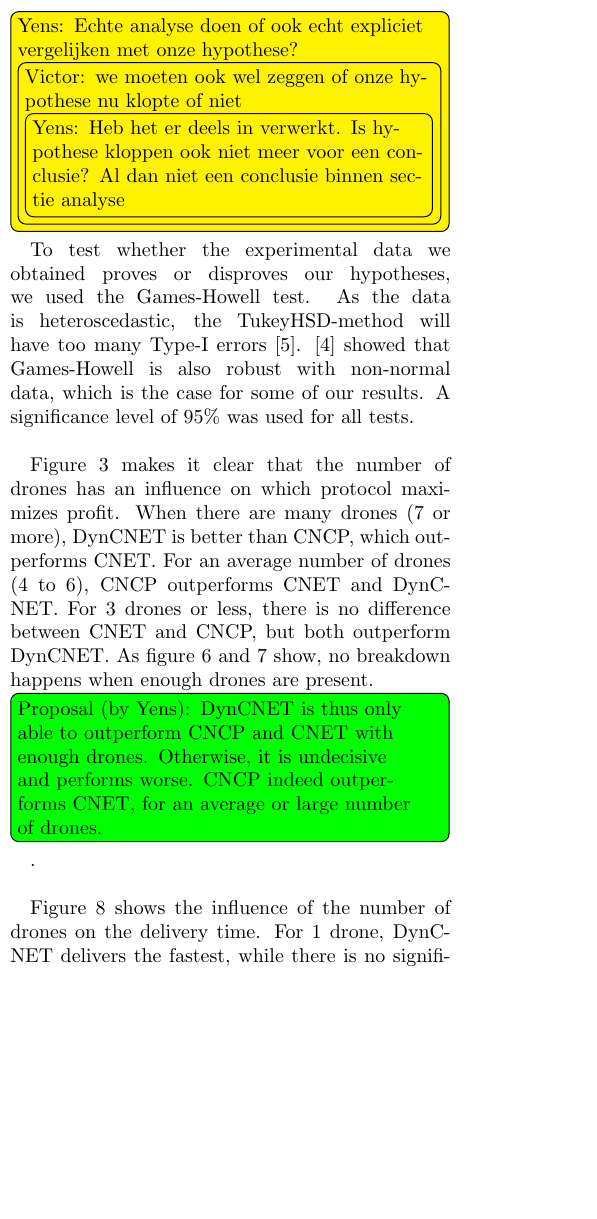
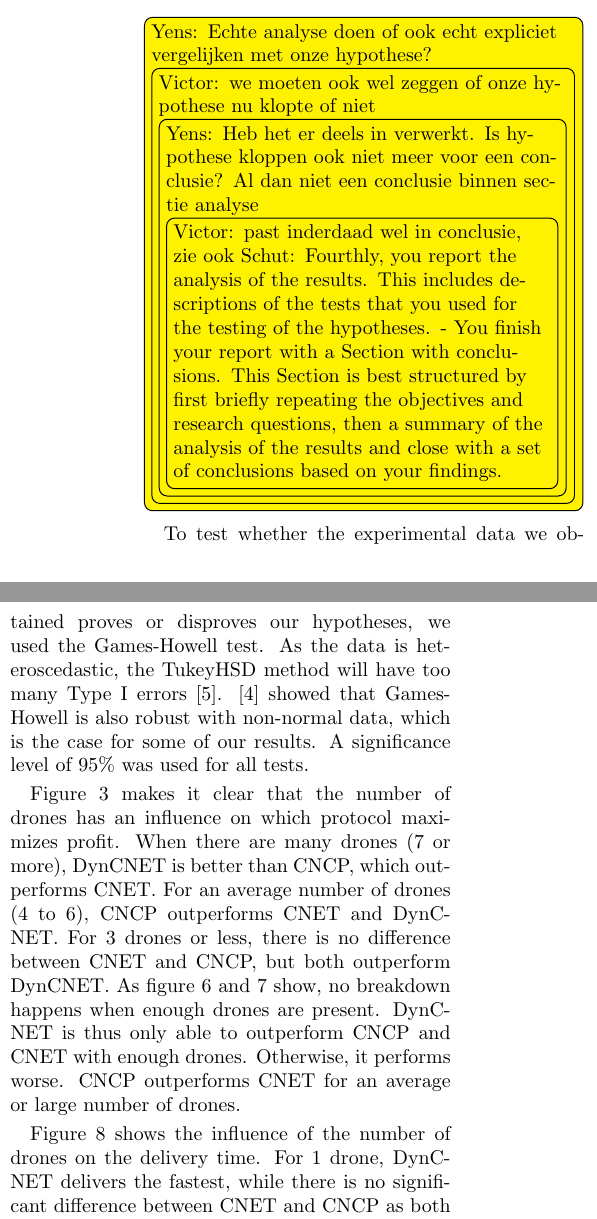
Before and after one commit to caske33/kul-mas-project, a LaTeX document (verslag/report.tex): part of one column of page 9 of 14 before the commit and two parts of the columns of page 12 of 14 after it, the two joined at a grey line, cut so that both start at the same text, the shorter picture padded with empty space. Compiled offline with pdfLaTeX.

Commit message:
Experiment analysis

```diff
--- a/verslag/report.tex
+++ b/verslag/report.tex
@@ -8,6 +8,8 @@
 \usepackage{url}
 \usepackage{caption}
 \usepackage[gen]{eurosym}
+
+\setlength{\parskip}{0.25em}
 
 \title{Extensions on Contract Net Protocol for AGVs \\ \normalsize Multi-agent systems}
 
@@ -359,10 +361,12 @@ Figures \ref{fig:drones-profit} to \ref{fig:dynamicclients-profit-grid2} show th
 
 
 \subsection{Analysis}
-\commentY{Echte analyse doen of ook echt expliciet vergelijken met onze hypothese? \commentV{we moeten ook wel zeggen of onze hypothese nu klopte of niet\commentY{Heb het er deels in verwerkt. Is hypothese kloppen ook niet meer voor een conclusie? Al dan niet een conclusie binnen sectie analyse}}}
-To test whether the experimental data we obtained proves or disproves our hypotheses, we used the Games-Howell test. As the data is heteroscedastic, the TukeyHSD-method will have too many Type-I errors \cite{SMDA}. \cite{games1979tests} showed that Games-Howell is also robust with non-normal data, which is the case for some of our results. A significance level of 95\% was used for all tests.\\
+\commentY{Echte analyse doen of ook echt expliciet vergelijken met onze hypothese? \commentV{we moeten ook wel zeggen of onze hypothese nu klopte of niet\commentY{Heb het er deels in verwerkt. Is hypothese kloppen ook niet meer voor een conclusie? Al dan niet een conclusie binnen sectie analyse\commentV{past inderdaad wel in conclusie, zie ook Schut: Fourthly, you report the analysis of the results. This includes descriptions of the tests that you used for the testing of the hypotheses. - You finish your report with a Section with conclusions. This Section is best structured by first briefly repeating the objectives and research questions, then a summary of the analysis of the results and close with a set of conclusions based on your findings.}}}}
+To test whether the experimental data we obtained proves or disproves our hypotheses, we used the Games-Howell test. As the data is heteroscedastic, the TukeyHSD method will have too many Type I errors \cite{SMDA}. \cite{games1979tests} showed that Games-Howell is also robust with non-normal data, which is the case for some of our results. A significance level of 95\% was used for all tests.
 
-Figure~\ref{fig:drones-profit} makes it clear that the number of drones has an influence on which protocol maximizes profit. When there are many drones (7 or more), DynCNET is better than CNCP, which outperforms CNET. For an average number of drones (4 to 6), CNCP outperforms CNET and DynCNET. For 3 drones or less, there is no difference between CNET and CNCP, but both outperform DynCNET. As figure~\ref{fig:dynamicclients-profit} and \ref{fig:dynamicclients-profit-largeNbDrones} show, no breakdown happens when enough drones are present. \proposalY{DynCNET is thus only able to outperform CNCP and CNET with enough drones. Otherwise, it is undecisive and performs worse. CNCP indeed outperforms CNET, for an average or large number of drones.}.\\
+Figure~\ref{fig:drones-profit} makes it clear that the number of drones has an influence on which protocol maximizes profit. When there are many drones (7 or more), DynCNET is better than CNCP, which outperforms CNET. For an average number of drones (4 to 6), CNCP outperforms CNET and DynCNET. For 3 drones or less, there is no difference between CNET and CNCP, but both outperform DynCNET. As figure~\ref{fig:dynamicclients-profit} and \ref{fig:dynamicclients-profit-largeNbDrones} show, no breakdown happens when enough drones are present. DynCNET is thus only able to outperform CNCP and CNET with enough drones. Otherwise, it performs worse. CNCP outperforms CNET for an average or large number of drones.
 
-Figure~\ref{fig:drones-deliverytime} shows the influence of the number of drones on the delivery time. For 1 drone, DynCNET delivers the fastest, while there is no significant difference between CNET and CNCP\footnote{in case of 1 drone, both protocols don't behave differently\commentY{Zo beter?}}. If two or more drones are present in the world, CNCP will deliver faster than CNET, which will deliver faster than DynCNET. \proposalY{Contrary to our belief, CNCP is thus, in general, faster to deliver than CNET}. \\
+Figure~\ref{fig:drones-deliverytime} shows the influence of the number of drones on the delivery time. For 1 drone, DynCNET delivers the fastest, while there is no significant difference between CNET and CNCP as both protocols don't behave differently if there is only one drone. If two or more drones are present in the world, CNCP will deliver faster than CNET, which will deliver faster than DynCNET. \proposalY{Contrary to our belief, CNCP is thus, in general, faster to deliver than CNET \commentV{beter in conclusie dan?}}.
 
+The impact of the protocol on the number of clients that don't get their package delivered also depends on how many clients and drones there are (figure~\ref{fig:drones-delivered} and \ref{fig:dynamicclients-delivered-grid2}). For a small number of clients (less than 20 clients initially and less than 50 clients after the start) or a large number of drones (10 drones), CNCP will deliver the most packages, followed by CNET and DynCNET. In other scenarios in the first experiment, CNCP will still outperform the other two protocols. For 9 drones, there is no significant difference between CNET and DynCNET. But when there are 8 drones, DynCNET outperforms CNET. When the number of drones decreases further (to 4 drones or less), CNET outperforms DynCNET again.
+In our second experiment, DynCNET outperforms CNCP when the number of clients increases (figure~\ref{fig:dynamicclients-delivered-grid2}). However, in our experiments CNET never outperformed CNCP. At best, it can keep up with CNCP when there is only 1 drone due to similar behaviour. \proposalY{While we expected CNCP and CNET to deliver the same amount of clients, in practice, CNCP is clearly better than CNET. In some situations, DynCNET is actually better than CNET and for a large number of customers, even better than CNCP. \commentV{in conclusie?}}
```
Also changed, not shown: verslag/report.tex (13 more changed lines).
